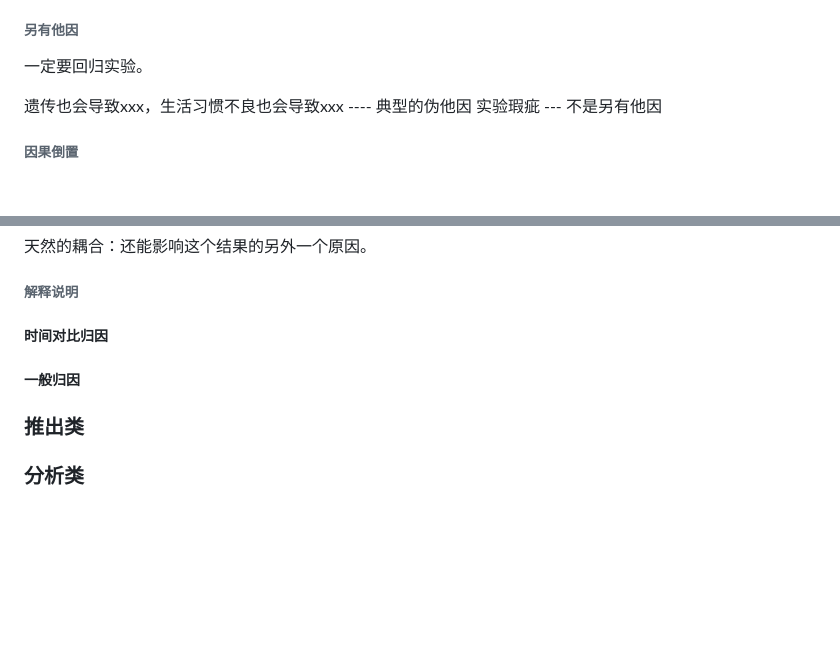
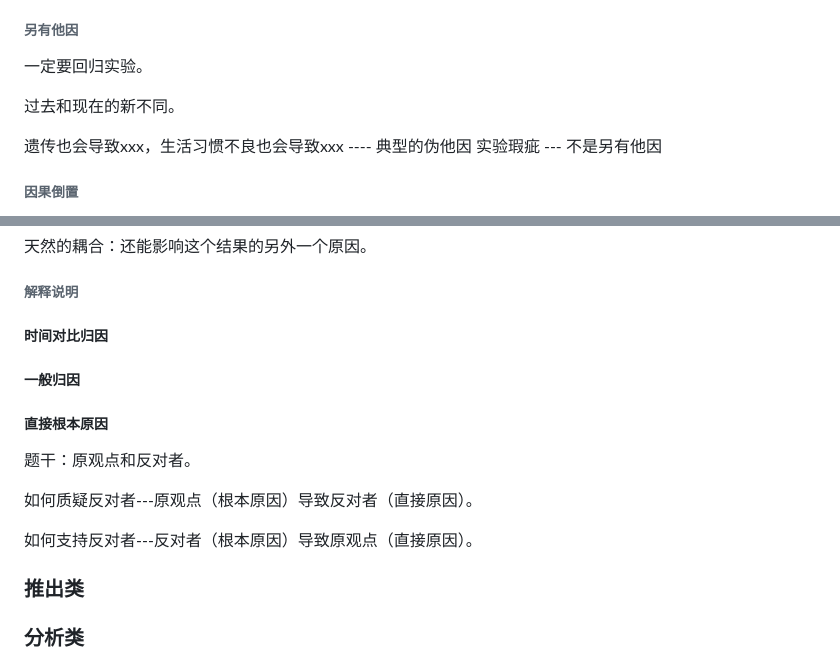
Before and after one commit to meng-yijie1996/myNotes, a Markdown page: 国考/判断逻辑.md, 2 parts joined by grey strips. Rendered like a GitHub page; blank space fills up the shorter version.

```diff
--- a/国考/判断逻辑.md
+++ b/国考/判断逻辑.md
@@ -9,6 +9,8 @@
 
 ###### 另有他因
 一定要回归实验。
+
+过去和现在的新不同。
 
 遗传也会导致xxx，生活习惯不良也会导致xxx ---- 典型的伪他因
 实验瑕疵 --- 不是另有他因
@@ -31,6 +33,14 @@
 ###### 解释说明
 ##### 时间对比归因
 ##### 一般归因
+##### 直接根本原因
+
+题干：原观点和反对者。
+
+如何质疑反对者---原观点（根本原因）导致反对者（直接原因）。
+
+如何支持反对者---反对者（根本原因）导致原观点（直接原因）。
+
 ### 推出类
 ### 分析类
 
```
Also changed, not shown: other parts of 国考/判断逻辑.md (+48 -1 lines), 国考/pic/判断逻辑/24-微生物帮助合成红霉素.png (added), 国考/pic/判断逻辑/25-脱发原因.png (added), 国考/pic/判断逻辑/26-原油价格反弹中止.png (added), 国考/pic/判断逻辑/27-阿尔兹海默症.png (added), 国考/pic/判断逻辑/28-月球水分子.png (added).
